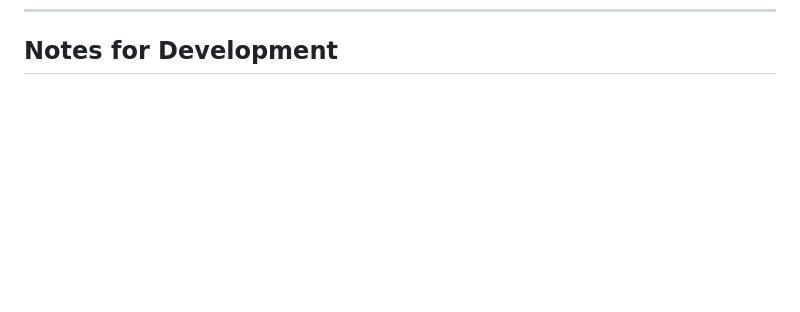
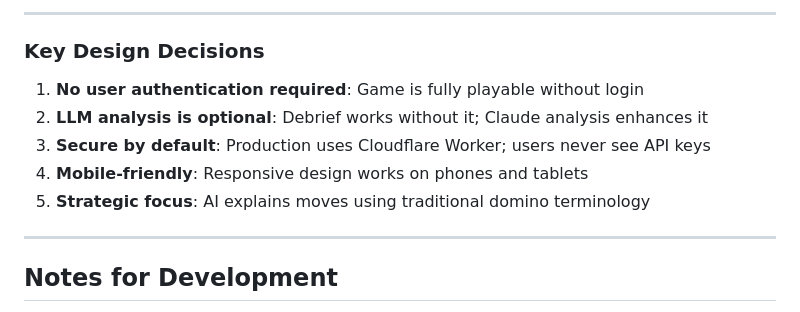
Before and after one commit to MarAlons0/domino-advisor, a Markdown page: domino_advisor_project.md, the part around one of its changes. Rendered like a GitHub page; blank space fills up the shorter version.

```diff
--- a/domino_advisor_project.md
+++ b/domino_advisor_project.md
@@ -390,3 +521,15 @@ Recommendation: {
+---
+
+### Key Design Decisions
+
+1. **No user authentication required**: Game is fully playable without login
+2. **LLM analysis is optional**: Debrief works without it; Claude analysis enhances it
+3. **Secure by default**: Production uses Cloudflare Worker; users never see API keys
+4. **Mobile-friendly**: Responsive design works on phones and tablets
+5. **Strategic focus**: AI explains moves using traditional domino terminology
+
+---
+
 ## Notes for Development
 
 - The strategic principles section is the knowledge base—the AI and advisor should reference these explicitly
```
Also changed, not shown: other parts of domino_advisor_project.md (+131 -0 lines).
